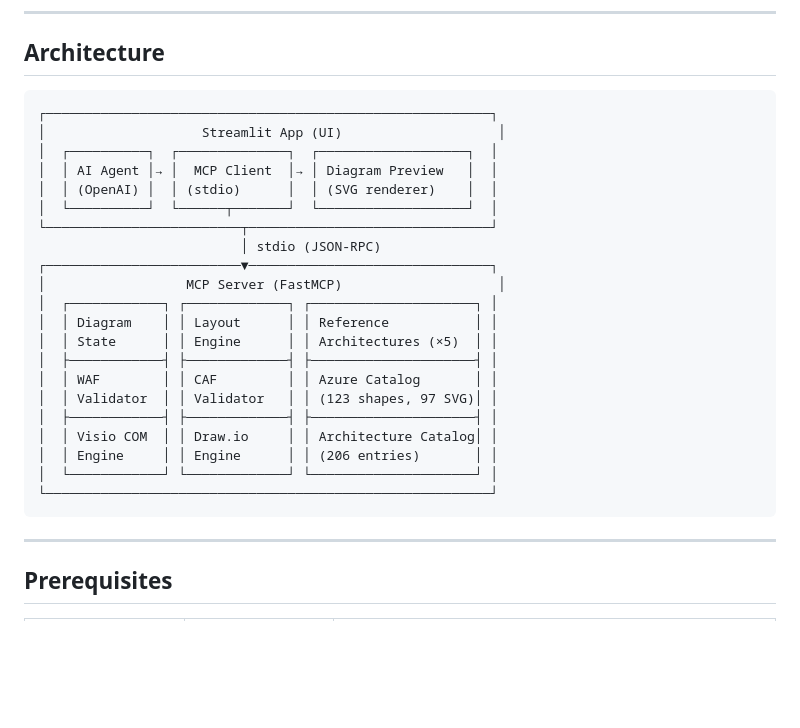
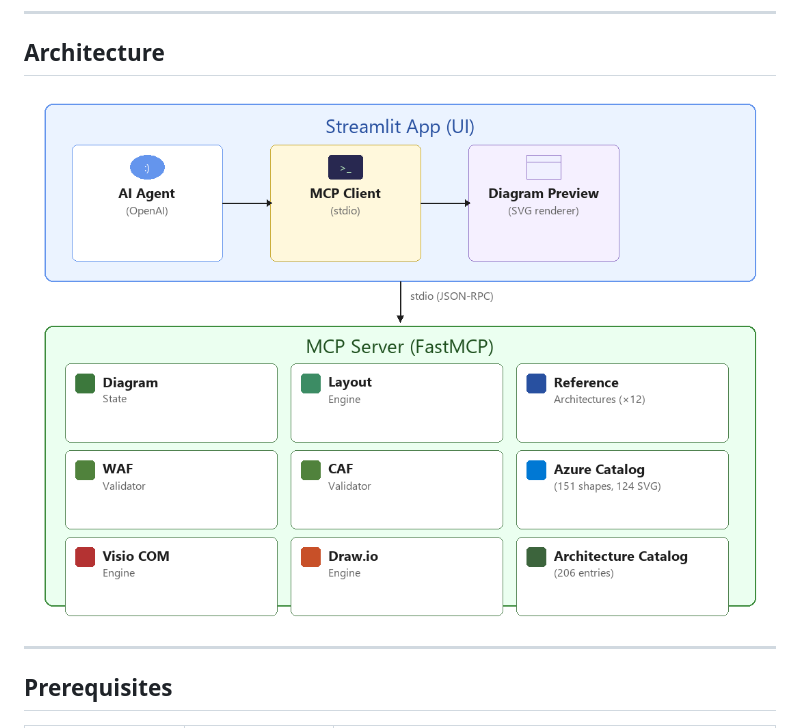
Before and after one commit to CloudDaddyZA/VisioIntegration, a Markdown page: README.md, the part around the change. Drawn GitHub-style; pictures changed too: docs/architecture.png (added); blank space fills up the shorter version.

Commit message:
docs: replace ASCII architecture diagram with PNG image

````diff
--- a/README.md
+++ b/README.md
@@ -61,29 +61,7 @@ Every diagram follows the exact visual conventions extracted from published Azur
 
 ## Architecture
 
-```
-┌─────────────────────────────────────────────────────────┐
-│                    Streamlit App (UI)                    │
-│  ┌──────────┐  ┌──────────────┐  ┌───────────────────┐  │
-│  │ AI Agent │→ │  MCP Client  │→ │ Diagram Preview   │  │
-│  │ (OpenAI) │  │ (stdio)      │  │ (SVG renderer)    │  │
-│  └──────────┘  └──────┬───────┘  └───────────────────┘  │
-└─────────────────────────┬───────────────────────────────┘
-                          │ stdio (JSON-RPC)
-┌─────────────────────────▼───────────────────────────────┐
-│                  MCP Server (FastMCP)                    │
-│  ┌────────────┐ ┌─────────────┐ ┌─────────────────────┐ │
-│  │ Diagram    │ │ Layout      │ │ Reference           │ │
-│  │ State      │ │ Engine      │ │ Architectures (×5)  │ │
-│  ├────────────┤ ├─────────────┤ ├─────────────────────┤ │
-│  │ WAF        │ │ CAF         │ │ Azure Catalog       │ │
-│  │ Validator  │ │ Validator   │ │ (123 shapes, 97 SVG)│ │
-│  ├────────────┤ ├─────────────┤ ├─────────────────────┤ │
-│  │ Visio COM  │ │ Draw.io     │ │ Architecture Catalog│ │
-│  │ Engine     │ │ Engine      │ │ (206 entries)       │ │
-│  └────────────┘ └─────────────┘ └─────────────────────┘ │
-└─────────────────────────────────────────────────────────┘
-```
+![Architecture Diagram](docs/architecture.png)
 
 ---
 
````
